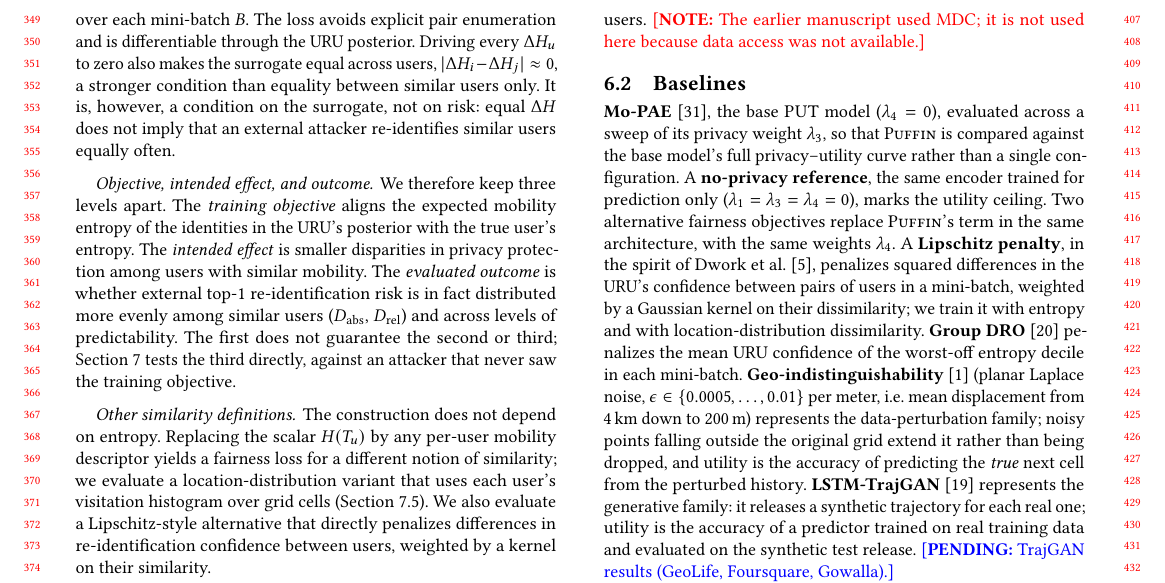
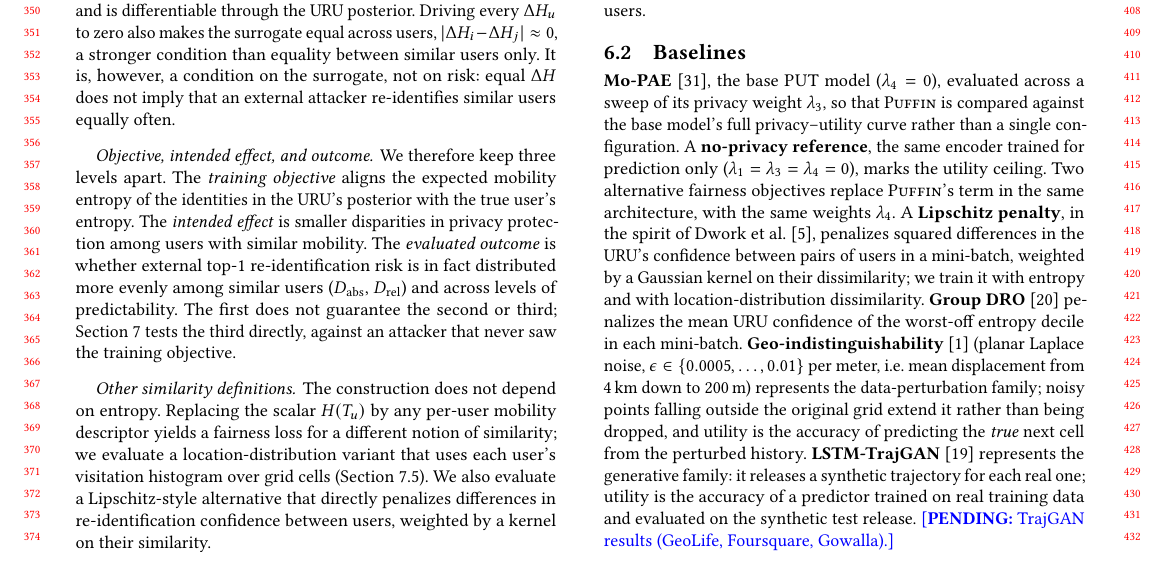
Before and after one commit to ajahanba/puffin2, a LaTeX paper (paper/main.tex): part of page 4 of 11, cut at the place of the change. Compiled offline with pdfLaTeX.

Commit message:
Paper: remove MDC note (per author)
Co-Authored-By: Claude Opus 5.5 <noreply@anthropic.com>
Claude-Session: https://claude.ai/code/session_017QDfSZaqkqgbGHJw6oTZJ7

```diff
--- a/paper/main.tex
+++ b/paper/main.tex
@@ -168,7 +168,7 @@ while the DRU, URU, and MPU minimize their own losses. Here $\lambda_4$ controls
 \label{sec:setup}
 %=====================================================================
 \subsection{Datasets}
-We use four public mobility datasets. \textbf{GeoLife}~\cite{zheng2010geolife,zheng2011geolifeguide} contains GPS trajectories of 182 users in Beijing over five years; we use 181 users with sufficient data. \textbf{Foursquare-NYC}~\cite{yang2015foursquare} contains 227{,}428 check-ins from 1{,}083 users in New York City. \textbf{Gowalla}~\cite{cho2011gowalla} contains check-ins worldwide; we use the San Francisco Bay Area subset. \textbf{YJMob100K}~\cite{yabe2024yjmob} contains 75 days of movement of 100{,}000 anonymized users in a Japanese metropolitan area, recorded as 500\,m grid cells in 30-minute slots; we draw a seeded random sample of 2{,}000 users. YJMob100K provides grid cells rather than coordinates, so spatial similarities on it use grid distance. We discretize locations into grid cells, build windows of consecutive visits for each user (within trajectories for GPS data and over each user's chronological check-in sequence for check-in data), and split each user's data in time, with earlier data for training. We exclude from per-user metrics any user with fewer than 10 test windows, leaving 178 GeoLife, 1{,}083 Foursquare, 738 Gowalla, and 2{,}000 YJMob100K users. \note{The earlier manuscript used MDC; it is not used here because data access was not available.}
+We use four public mobility datasets. \textbf{GeoLife}~\cite{zheng2010geolife,zheng2011geolifeguide} contains GPS trajectories of 182 users in Beijing over five years; we use 181 users with sufficient data. \textbf{Foursquare-NYC}~\cite{yang2015foursquare} contains 227{,}428 check-ins from 1{,}083 users in New York City. \textbf{Gowalla}~\cite{cho2011gowalla} contains check-ins worldwide; we use the San Francisco Bay Area subset. \textbf{YJMob100K}~\cite{yabe2024yjmob} contains 75 days of movement of 100{,}000 anonymized users in a Japanese metropolitan area, recorded as 500\,m grid cells in 30-minute slots; we draw a seeded random sample of 2{,}000 users. YJMob100K provides grid cells rather than coordinates, so spatial similarities on it use grid distance. We discretize locations into grid cells, build windows of consecutive visits for each user (within trajectories for GPS data and over each user's chronological check-in sequence for check-in data), and split each user's data in time, with earlier data for training. We exclude from per-user metrics any user with fewer than 10 test windows, leaving 178 GeoLife, 1{,}083 Foursquare, 738 Gowalla, and 2{,}000 YJMob100K users.
 
 \subsection{Baselines}
 \textbf{Mo-PAE}~\cite{zhan2023mopae}, the base PUT model ($\lambda_4=0$), evaluated across a sweep of its privacy weight $\lambda_3$, so that \puffin{} is compared against the base model's full privacy--utility curve rather than a single configuration. A \textbf{no-privacy reference}, the same encoder trained for prediction only ($\lambda_1=\lambda_3=\lambda_4=0$), marks the utility ceiling. Two alternative fairness objectives replace \puffin's term in the same architecture, with the same weights $\lambda_4$. A \textbf{Lipschitz penalty}, in the spirit of Dwork et al.~\cite{dwork2012fairness}, penalizes squared differences in the URU's confidence between pairs of users in a mini-batch, weighted by a Gaussian kernel on their dissimilarity; we train it with entropy and with location-distribution dissimilarity. \textbf{Group DRO}~\cite{sagawa2020dro} penalizes the mean URU confidence of the worst-off entropy decile in each mini-batch. \textbf{Geo-indistinguishability}~\cite{andres2013geo} (planar Laplace noise, $\epsilon\in\{0.0005,\dots,0.01\}$ per meter, i.e.\ mean displacement from 4\,km down to 200\,m) represents the data-perturbation family; noisy points falling outside the original grid extend it rather than being dropped, and utility is the accuracy of predicting the \emph{true} next cell from the perturbed history. \textbf{LSTM-TrajGAN}~\cite{rao2020trajgan} represents the generative family: it releases a synthetic trajectory for each real one; utility is the accuracy of a predictor trained on real training data and evaluated on the synthetic test release. \pending{TrajGAN results (GeoLife, Foursquare, Gowalla).}
```
